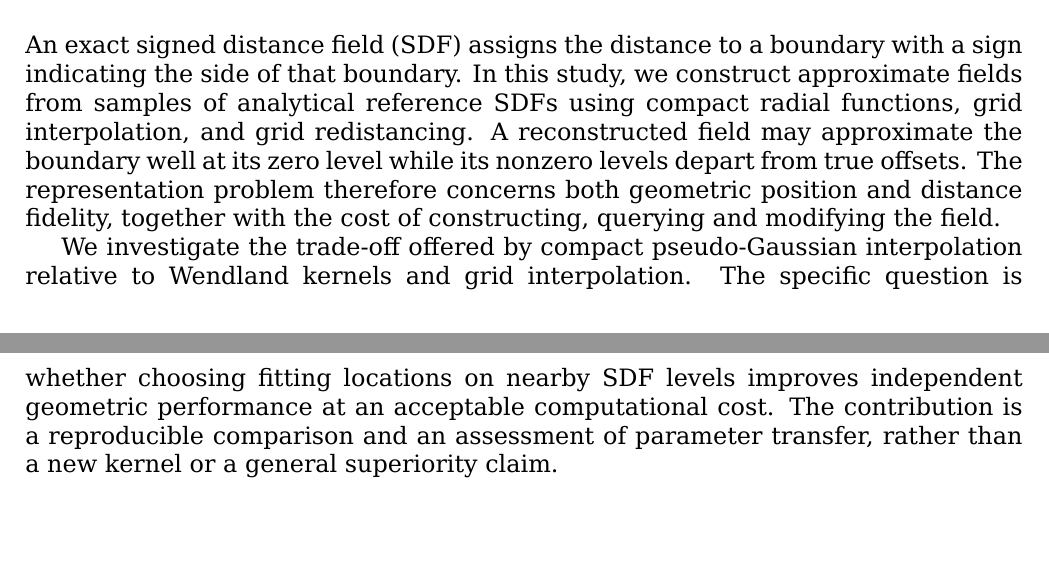
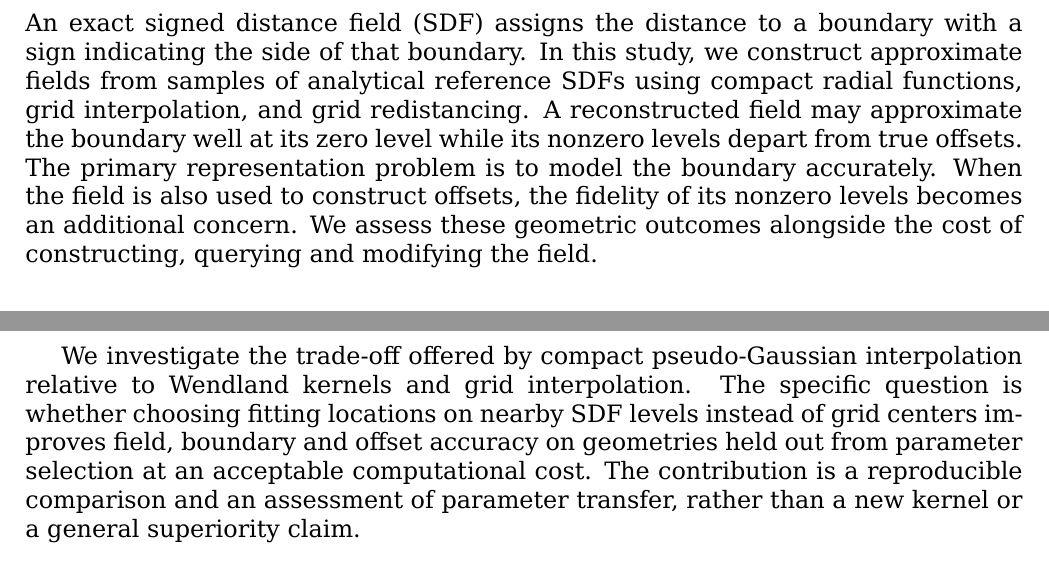
Before and after one commit to Childcity/ArticlesDev, a LaTeX paper (CompactKernelResearch/Article/main.tex): two parts of pages 1 and 2 of 10, joined at a grey line, cut so that both start at the same text, the shorter picture padded with empty space. Compiled offline with XeLaTeX.

Commit message:
Edit: model the boundary accurately

```diff
--- a/CompactKernelResearch/Article/main.tex
+++ b/CompactKernelResearch/Article/main.tex
@@ -27,9 +27,9 @@
 \noindent\textbf{Keywords:} signed distance field; compact radial basis function; pseudo-Gaussian interpolation; offsets; digital topology; computational cost.
 
 \section{Problem statement}
-An exact signed distance field (SDF) assigns the distance to a boundary with a sign indicating the side of that boundary. In this study, we construct approximate fields from samples of analytical reference SDFs using compact radial functions, grid interpolation, and grid redistancing. A reconstructed field may approximate the boundary well at its zero level while its nonzero levels depart from true offsets. The representation problem therefore concerns both geometric position and distance fidelity, together with the cost of constructing, querying and modifying the field.
+An exact signed distance field (SDF) assigns the distance to a boundary with a sign indicating the side of that boundary. In this study, we construct approximate fields from samples of analytical reference SDFs using compact radial functions, grid interpolation, and grid redistancing. A reconstructed field may approximate the boundary well at its zero level while its nonzero levels depart from true offsets. The primary representation problem is to model the boundary accurately. When the field is also used to construct offsets, the fidelity of its nonzero levels becomes an additional concern. We assess these geometric outcomes alongside the cost of constructing, querying and modifying the field.
 
-We investigate the trade-off offered by compact pseudo-Gaussian interpolation relative to Wendland kernels and grid interpolation. The specific question is whether choosing fitting locations on nearby SDF levels improves independent geometric performance at an acceptable computational cost. The contribution is a reproducible comparison and an assessment of parameter transfer, rather than a new kernel or a general superiority claim.
+We investigate the trade-off offered by compact pseudo-Gaussian interpolation relative to Wendland kernels and grid interpolation. The specific question is whether choosing fitting locations on nearby SDF levels instead of grid centers improves field, boundary and offset accuracy on geometries held out from parameter selection at an acceptable computational cost. The contribution is a reproducible comparison and an assessment of parameter transfer, rather than a new kernel or a general superiority claim.
 
 \section{Literature review}
 ...
```
